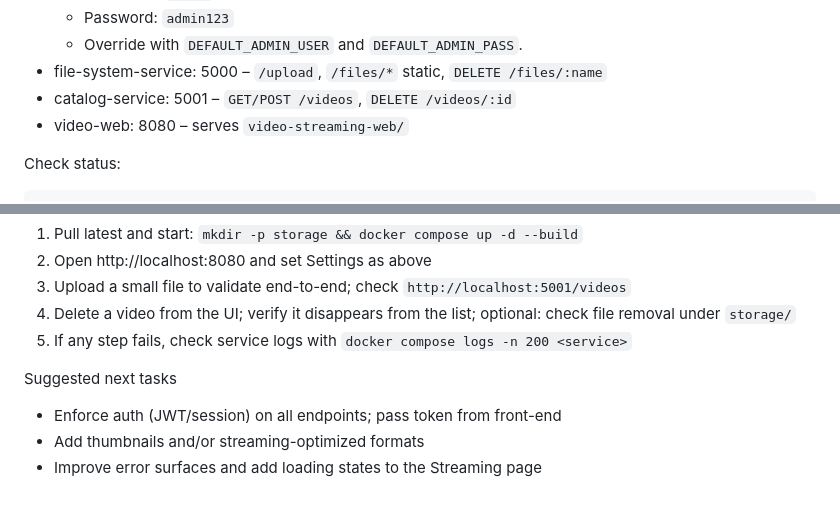
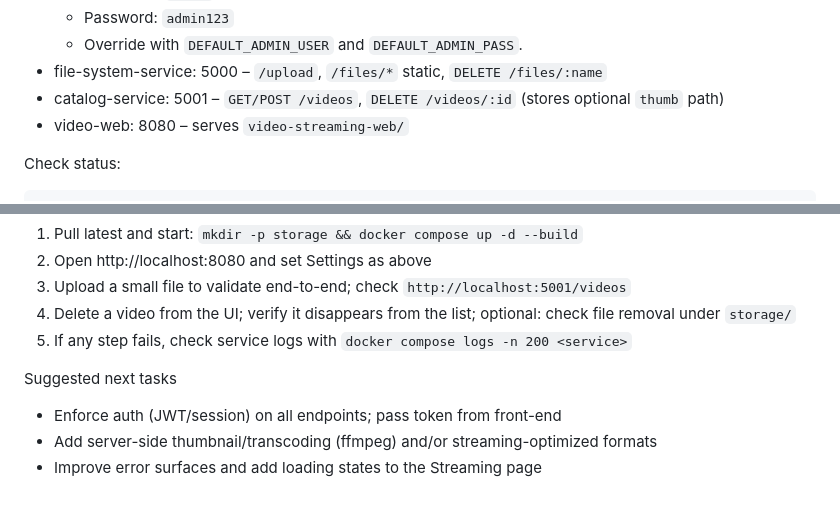
Before and after one commit to Basra97/Project1-ACIT-3495, a Markdown page: README.md, 2 parts joined by grey strips. Rendered like a GitHub page.

```diff
--- a/README.md
+++ b/README.md
@@ -54,7 +54,7 @@ Services:
 	- Password: `admin123`
 	- Override with `DEFAULT_ADMIN_USER` and `DEFAULT_ADMIN_PASS`.
 - file-system-service: 5000 – `/upload`, `/files/*` static, `DELETE /files/:name`
-- catalog-service: 5001 – `GET/POST /videos`, `DELETE /videos/:id`
+- catalog-service: 5001 – `GET/POST /videos`, `DELETE /videos/:id` (stores optional `thumb` path)
 - video-web: 8080 – serves `video-streaming-web/`
 
 Check status:
@@ -176,5 +191,5 @@ Removed
 
 Suggested next tasks
 - Enforce auth (JWT/session) on all endpoints; pass token from front-end
-- Add thumbnails and/or streaming-optimized formats
+- Add server-side thumbnail/transcoding (ffmpeg) and/or streaming-optimized formats
 - Improve error surfaces and add loading states to the Streaming page
```
Also changed, not shown: other parts of README.md (+17 -2 lines).
